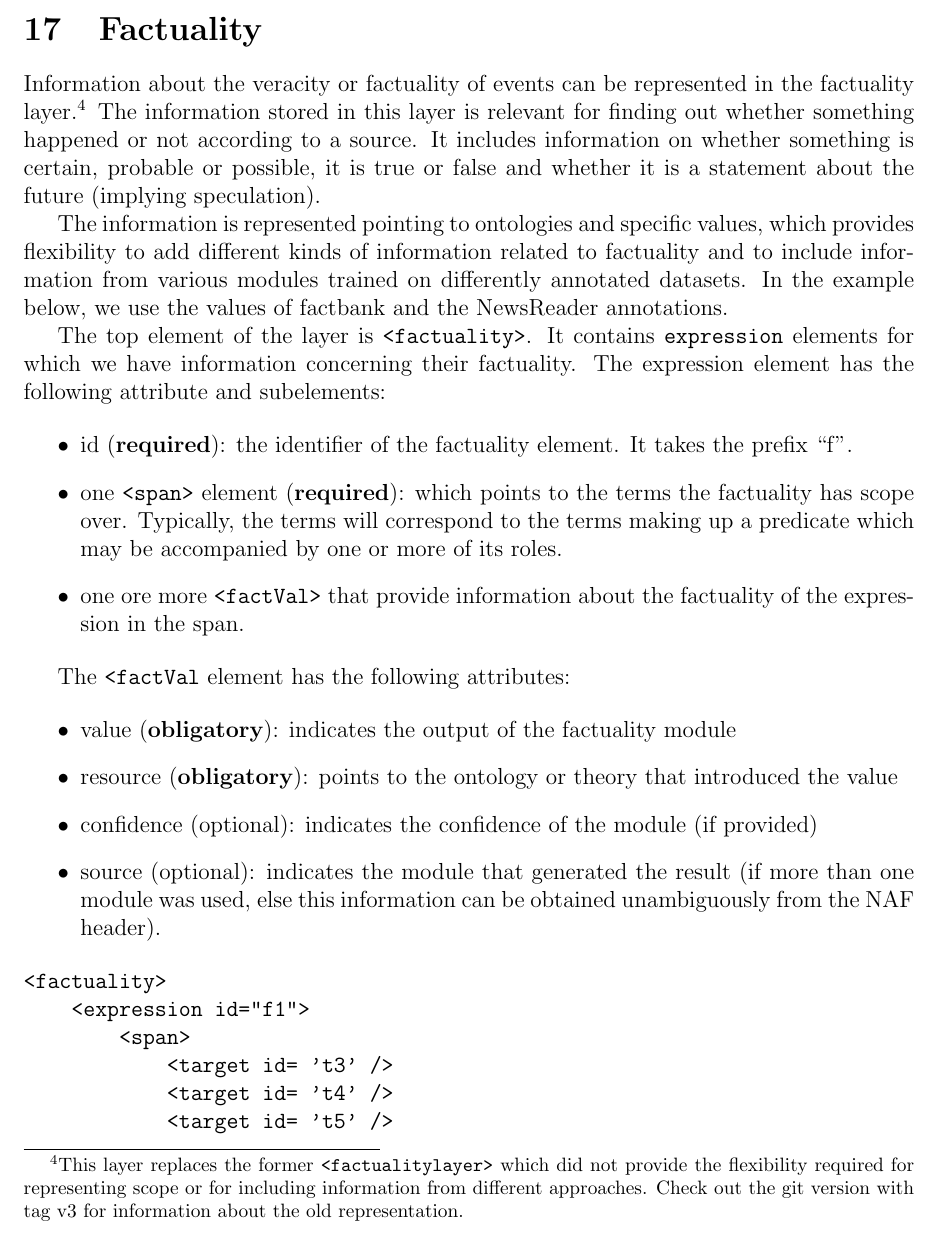
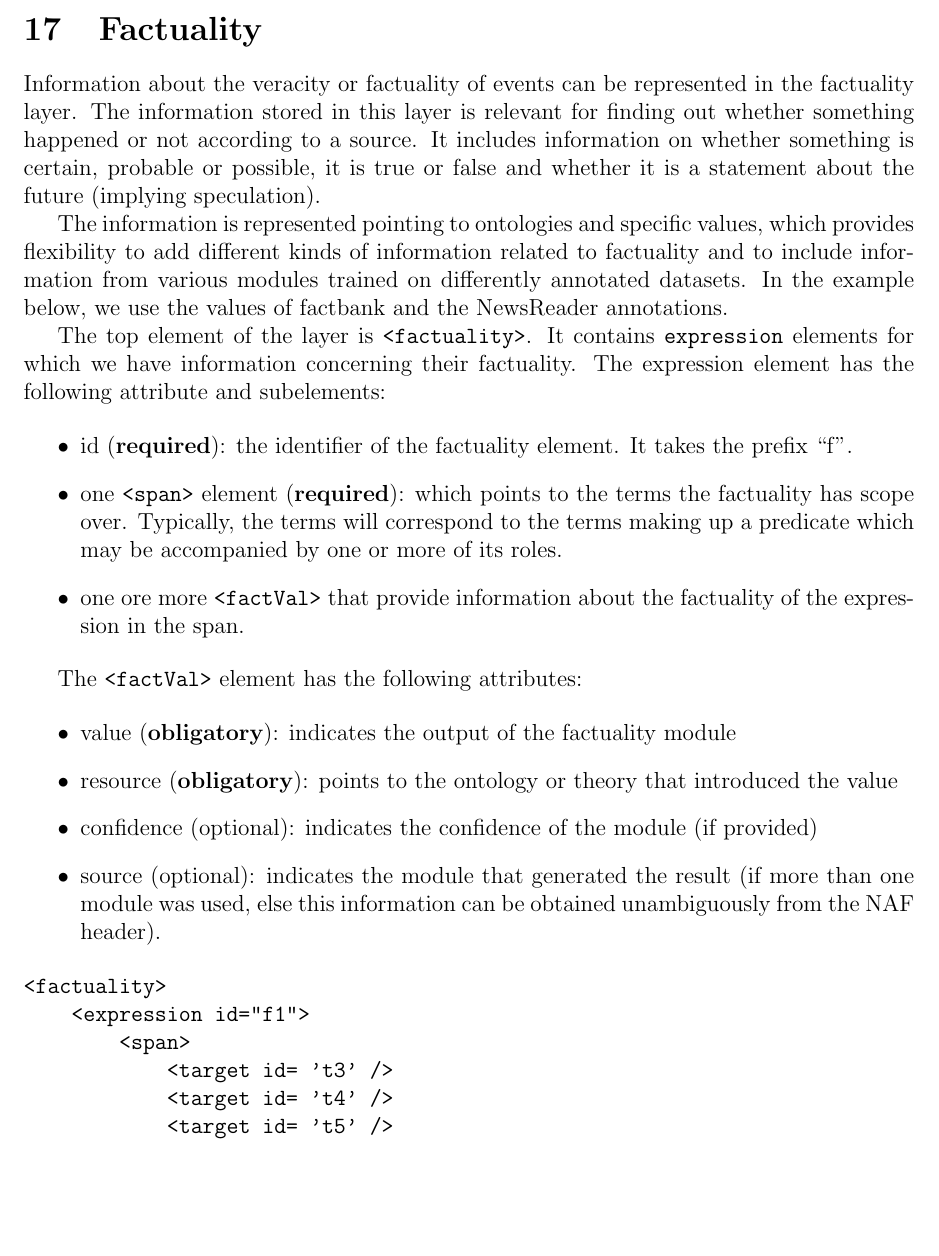
Before and after one commit to newsreader/NAF, a LaTeX document (naf.tex, which reads factuality.tex): part of page 46 of 48, cut so that both start at the same text, the shorter picture padded with empty space. Compiled offline with pdfLaTeX.

Commit message:
removed footnote and corrected typo in factuality description

```diff
--- a/factuality.tex
+++ b/factuality.tex
@@ -1,7 +1,7 @@
 \section{Factuality}
 \label{sec:factuality}
 
-Information about the veracity or factuality of events can be represented in the factuality layer.\footnote{This layer replaces the former {\tt<factualitylayer>} which did not provide the flexibility required for representing scope or for including information from different approaches. Check out the git version with tag v3 for information about the old representation.} The information stored in this layer is relevant for finding out whether something happened or not according to a source. It includes information on whether something is certain, probable or possible, it is true or false and whether it is a statement about the future (implying speculation).
+Information about the veracity or factuality of events can be represented in the factuality layer. The information stored in this layer is relevant for finding out whether something happened or not according to a source. It includes information on whether something is certain, probable or possible, it is true or false and whether it is a statement about the future (implying speculation).
 
 The  information is represented pointing to ontologies and specific values, which provides flexibility to add different kinds of information related to factuality and to include information from various modules trained on differently annotated datasets. In the example below, we use the values of factbank and the NewsReader annotations.
 
@@ -13,7 +13,7 @@ The top element of the layer is {\tt <factuality>}. It contains {\tt expression}
 \item one ore more {\tt <factVal>} that provide information about the factuality of the expression in the span.
 \end{itemize}
 
-The {\tt <factVal} element has the following attributes:
+The {\tt <factVal>} element has the following attributes:
 
 \begin{itemize}
 \item value (\textbf{obligatory}): indicates the output of the factuality module
```
